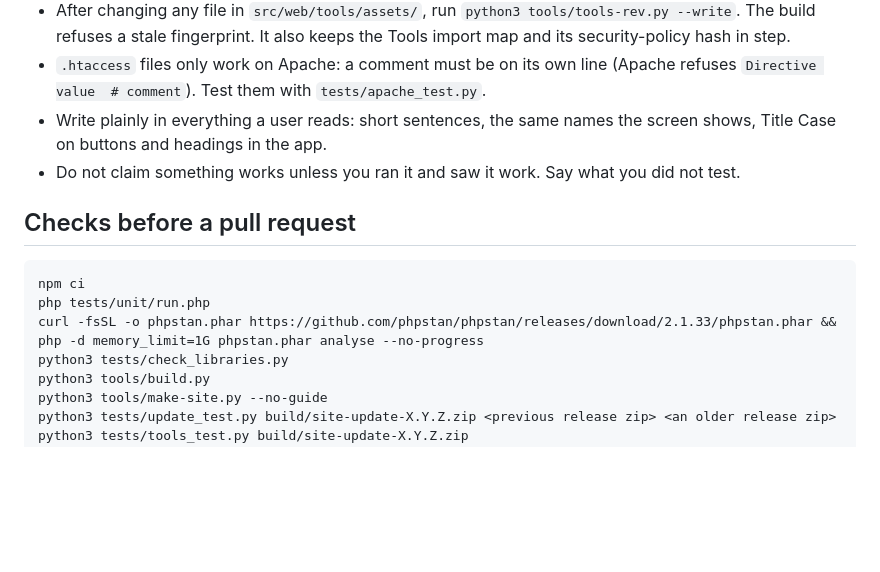
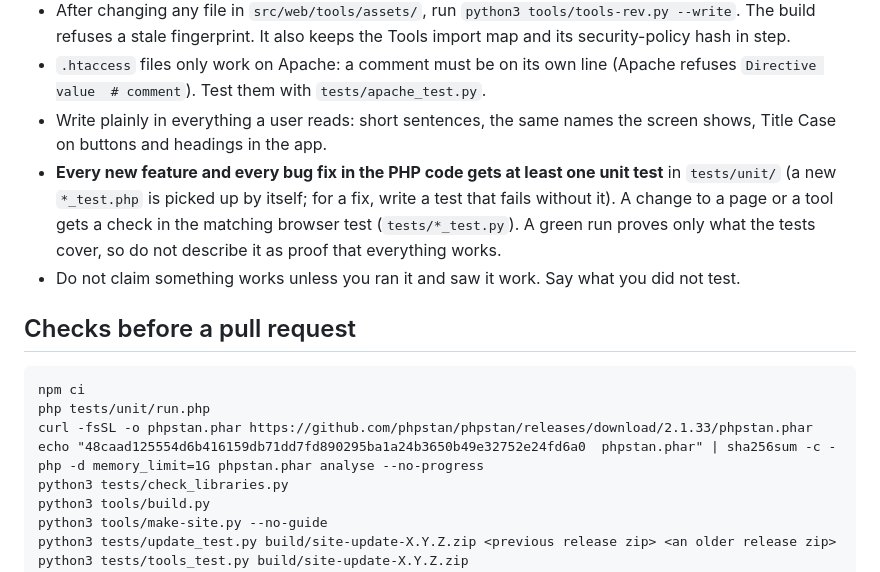
Before and after one commit to Jackpison/Homebase-Hub, a Markdown page: AGENTS.md, the part around the change. Rendered like a GitHub page; blank space fills up the shorter version.

Commit message:
AGENTS.md: every new feature and fix gets a unit test; PHPStan download is checksum-verified in the local command too

````diff
--- a/AGENTS.md
+++ b/AGENTS.md
@@ -25,6 +25,7 @@ This file is for anyone changing the code, people and AI tools alike. Read it be
 - After changing any file in `src/web/tools/assets/`, run `python3 tools/tools-rev.py --write`. The build refuses a stale fingerprint. It also keeps the Tools import map and its security-policy hash in step.
 - `.htaccess` files only work on Apache: a comment must be on its own line (Apache refuses `Directive value  # comment`). Test them with `tests/apache_test.py`.
 - Write plainly in everything a user reads: short sentences, the same names the screen shows, Title Case on buttons and headings in the app.
+- **Every new feature and every bug fix in the PHP code gets at least one unit test** in `tests/unit/` (a new `*_test.php` is picked up by itself; for a fix, write a test that fails without it). A change to a page or a tool gets a check in the matching browser test (`tests/*_test.py`). A green run proves only what the tests cover, so do not describe it as proof that everything works.
 - Do not claim something works unless you ran it and saw it work. Say what you did not test.
 
 ## Checks before a pull request
@@ -32,7 +33,9 @@ This file is for anyone changing the code, people and AI tools alike. Read it be
 ```
 npm ci
 php tests/unit/run.php
-curl -fsSL -o phpstan.phar https://github.com/phpstan/phpstan/releases/download/2.1.33/phpstan.phar && php -d memory_limit=1G phpstan.phar analyse --no-progress
+curl -fsSL -o phpstan.phar https://github.com/phpstan/phpstan/releases/download/2.1.33/phpstan.phar
+echo "48caad125554d6b416159db71dd7fd890295ba1a24b3650b49e32752e24fd6a0  phpstan.phar" | sha256sum -c -
+php -d memory_limit=1G phpstan.phar analyse --no-progress
 python3 tests/check_libraries.py
 python3 tools/build.py
 python3 tools/make-site.py --no-guide
````
Also changed, not shown: 1 other file.
